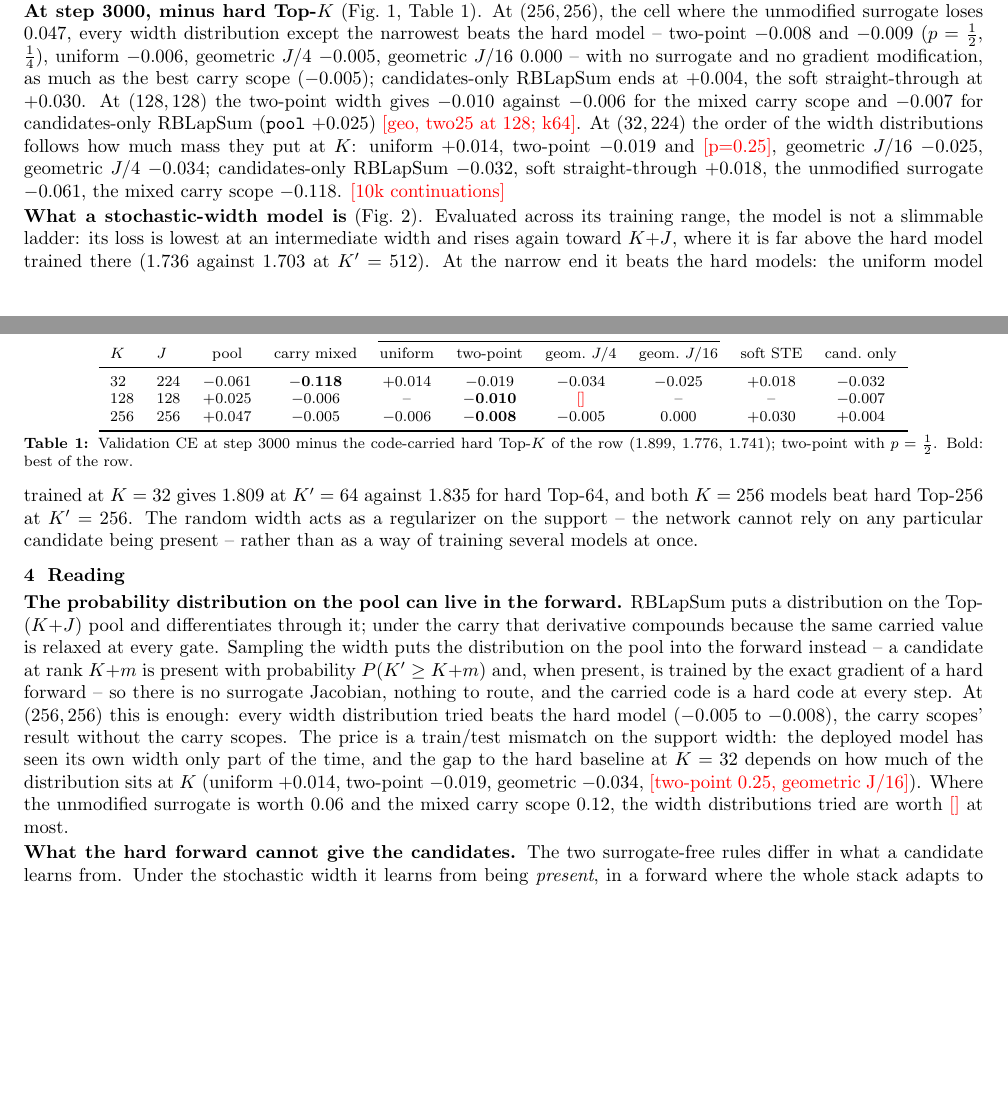
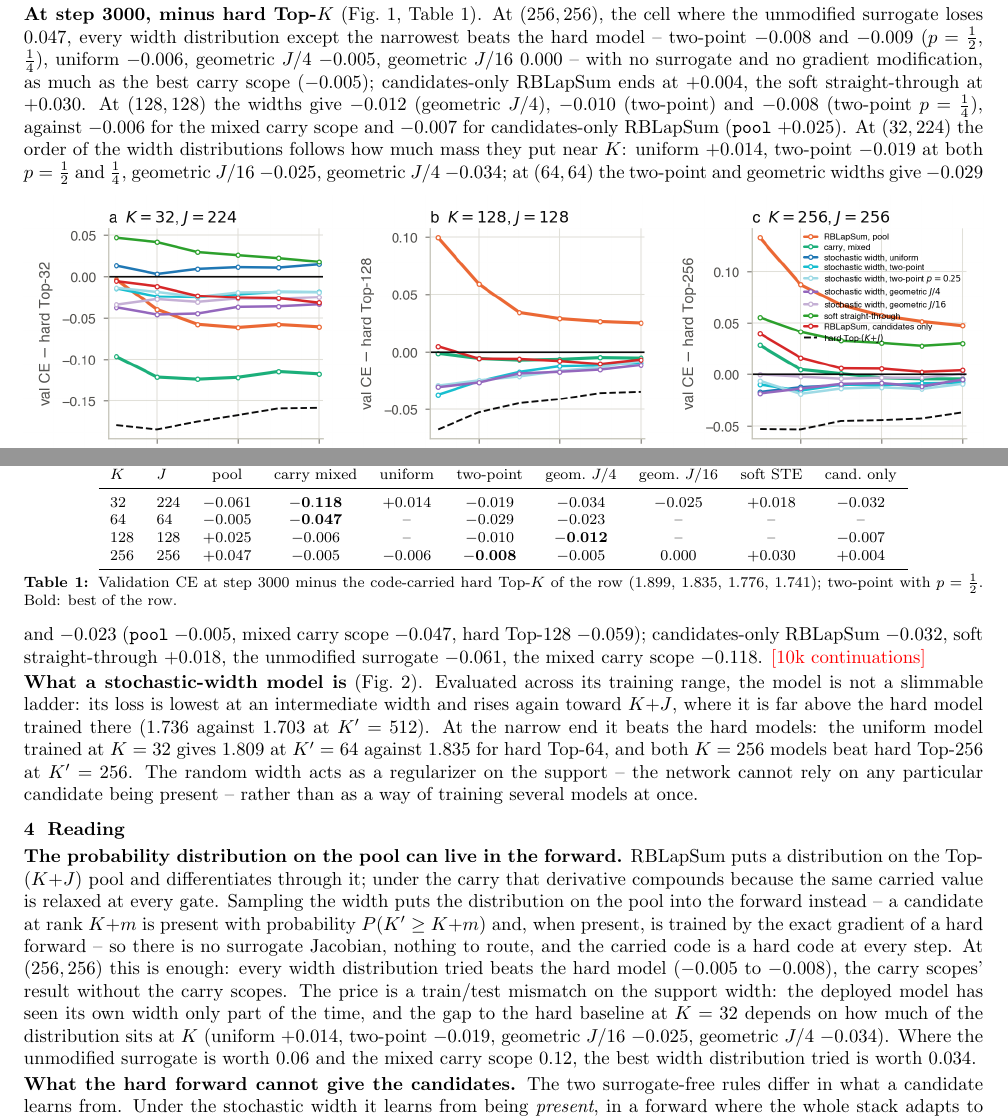
Before and after one commit to labofdoubt/weight-sparsity, a LaTeX document (docs/alt-support-training.tex): two parts of pages 1 and 2 of 2, joined at a grey line, cut so that both start at the same text, the shorter picture padded with empty space. Compiled offline with pdfLaTeX.

Commit message:
alt note: round-3 screens (diagonal cells)
Co-Authored-By: Claude Fable 5.1 <noreply@anthropic.com>

```diff
--- a/docs/alt-support-training.tex
+++ b/docs/alt-support-training.tex
@@ -76,10 +76,11 @@ where the unmodified surrogate loses \(0.047\), every width distribution except
 -- two-point \(-0.008\) and \(-0.009\) (\(p=\tfrac12\), \(\tfrac14\)), uniform \(-0.006\), geometric \(J/4\) \(-0.005\),
 geometric \(J/16\) \(0.000\) -- with no surrogate and no gradient modification, as much as the best carry scope
 (\(-0.005\)); candidates-only RBLapSum ends at \(+0.004\), the soft straight-through at \(+0.030\).  At \((128,128)\)
-the two-point width gives \(-0.010\) against \(-0.006\) for the mixed carry scope and \(-0.007\) for candidates-only
-RBLapSum (\code{pool} \(+0.025\)) \PH{geo, two25 at 128; k64}.  At \((32,224)\) the order of the width
-distributions follows how much mass they put at \(K\): uniform \(+0.014\), two-point \(-0.019\) and \PH{p=0.25},
-geometric \(J/16\) \(-0.025\), geometric \(J/4\) \(-0.034\); candidates-only RBLapSum \(-0.032\), soft
+the widths give \(-0.012\) (geometric \(J/4\)), \(-0.010\) (two-point) and \(-0.008\) (two-point \(p=\tfrac14\)),
+against \(-0.006\) for the mixed carry scope and \(-0.007\) for candidates-only RBLapSum (\code{pool} \(+0.025\)).  At \((32,224)\) the order of the width
+distributions follows how much mass they put near \(K\): uniform \(+0.014\), two-point \(-0.019\) at both \(p=\tfrac12\)
+and \(\tfrac14\), geometric \(J/16\) \(-0.025\), geometric \(J/4\) \(-0.034\); at \((64,64)\) the two-point and geometric widths give
+\(-0.029\) and \(-0.023\) (\code{pool} \(-0.005\), mixed carry scope \(-0.047\), hard Top-128 \(-0.059\)); candidates-only RBLapSum \(-0.032\), soft
 straight-through \(+0.018\), the unmodified surrogate \(-0.061\), the mixed carry scope \(-0.118\).
 \PH{10k continuations}
 
@@ -109,11 +110,12 @@ at once.
 \(K\) & \(J\) & pool & carry mixed & uniform & two-point & geom.\ \(J/4\) & geom.\ \(J/16\) & soft STE & cand.\ only \\
 \midrule
 32 & 224 & \(-0.061\) & \(\mathbf{-0.118}\) & \(+0.014\) & \(-0.019\) & \(-0.034\) & \(-0.025\) & \(+0.018\) & \(-0.032\) \\
-128 & 128 & \(+0.025\) & \(-0.006\) & -- & \(\mathbf{-0.010}\) & \PH{} & -- & -- & \(-0.007\) \\
+64 & 64 & \(-0.005\) & \(\mathbf{-0.047}\) & -- & \(-0.029\) & \(-0.023\) & -- & -- & -- \\
+128 & 128 & \(+0.025\) & \(-0.006\) & -- & \(-0.010\) & \(\mathbf{-0.012}\) & -- & -- & \(-0.007\) \\
 256 & 256 & \(+0.047\) & \(-0.005\) & \(-0.006\) & \(\mathbf{-0.008}\) & \(-0.005\) & \(0.000\) & \(+0.030\) & \(+0.004\) \\
 \bottomrule
 \end{tabular}
-\caption{Validation CE at step 3000 minus the code-carried hard Top-\(K\) of the row (\(1.899\), \(1.776\), \(1.741\)); two-point with \(p=\tfrac12\). Bold: best of the row.}
+\caption{Validation CE at step 3000 minus the code-carried hard Top-\(K\) of the row (\(1.899\), \(1.835\), \(1.776\), \(1.741\)); two-point with \(p=\tfrac12\). Bold: best of the row.}
 \label{tab:alt}
 \end{table}
 
@@ -128,8 +130,8 @@ is a hard code at every step.  At \((256,256)\) this is enough: every width dist
 (\(-0.005\) to \(-0.008\)), the carry scopes' result without the carry scopes.  The price is a train/test mismatch
 on the support width: the deployed model has seen its own width only part of the time, and the gap to the hard
 baseline at \(K=32\) depends on how much of the distribution sits at \(K\) (uniform \(+0.014\), two-point
-\(-0.019\), geometric \(-0.034\), \PH{two-point 0.25, geometric J/16}).  Where the unmodified surrogate is worth
-\(0.06\) and the mixed carry scope \(0.12\), the width distributions tried are worth \PH{} at most.
+\(-0.019\), geometric \(J/16\) \(-0.025\), geometric \(J/4\) \(-0.034\)).  Where the unmodified surrogate is worth
+\(0.06\) and the mixed carry scope \(0.12\), the best width distribution tried is worth \(0.034\).
 
 \textbf{What the hard forward cannot give the candidates.}  The two surrogate-free rules differ in what a
 candidate learns from.  Under the stochastic width it learns from being \emph{present}, in a forward where the
```
Also changed, not shown: docs/figures/carry/fig_alt.png, docs/alt-support-training.tex (6 more changed lines), 1 other file.
